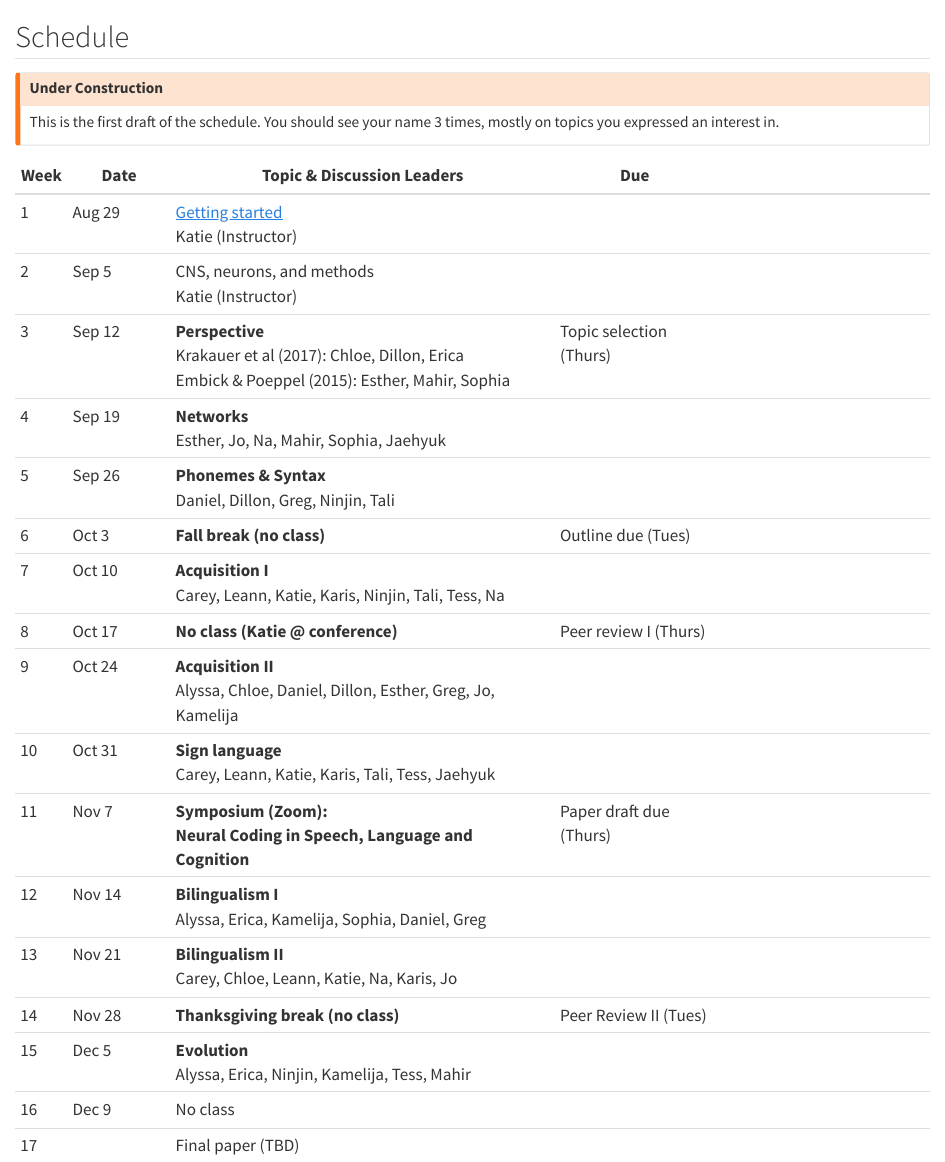
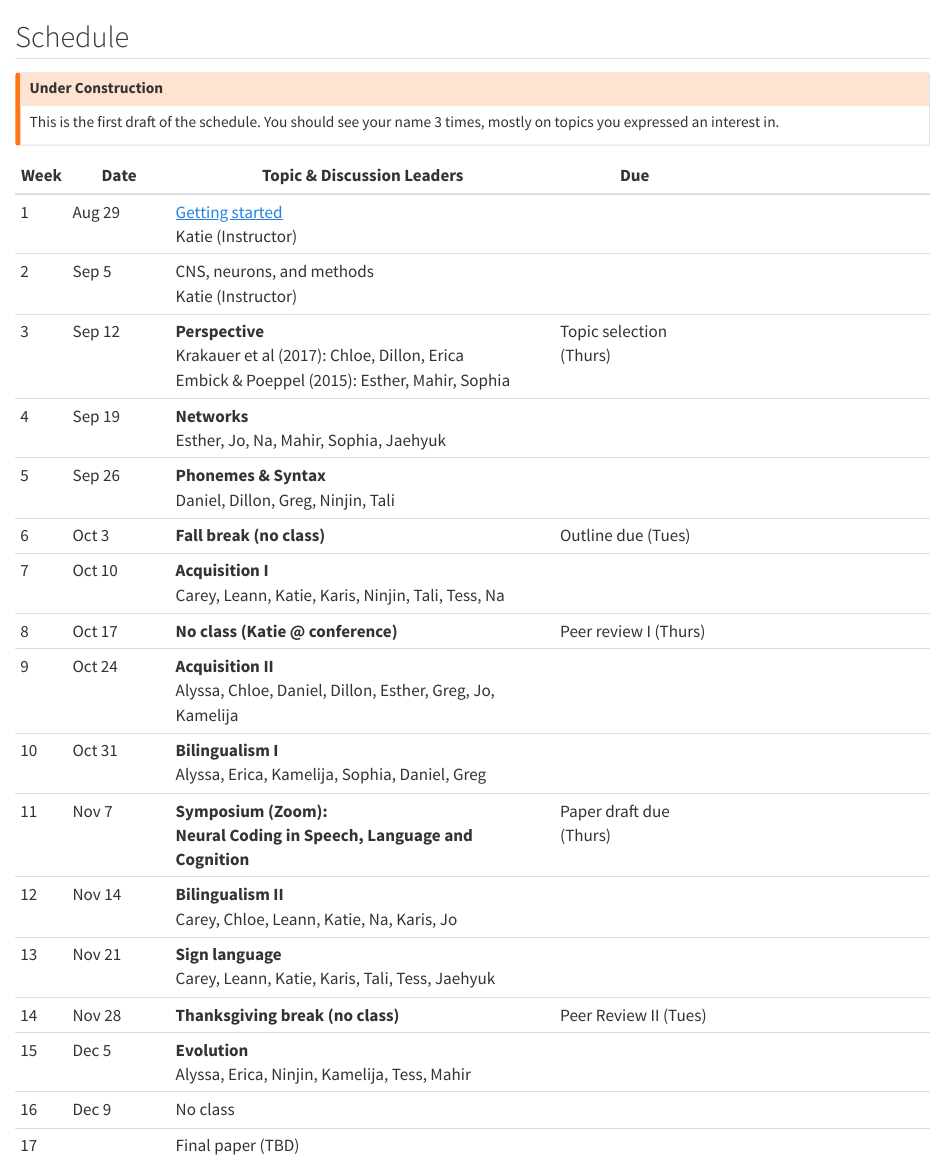
Before and after one commit to kschuler/neuroling, a Quarto document (_schedule.qmd): the page in a window 1100 px wide, from its top. Rendered offline with R 4.5, knitr and Pandoc in place of Quarto, with nearby package versions; the code chunks are not run, so their results and figures are left out.

Commit message:
update schedule

```diff
--- a/_schedule.qmd
+++ b/_schedule.qmd
@@ -15,10 +15,10 @@ This is the first draft of the schedule. You should see your name 3 times, mostl
 | 7 | Oct 10 | **Acquisition I** <br> Carey, Leann, Katie, Karis, Ninjin, Tali, Tess, Na |  |
 | 8 | Oct 17 | **No class (Katie @ conference)** | Peer review I (Thurs) |
 | 9 | Oct 24 | **Acquisition II** <br> Alyssa, Chloe, Daniel, Dillon, Esther, Greg, Jo, Kamelija  |  |
-| 10 | Oct 31 | **Sign language** <br> Carey, Leann, Katie, Karis, Tali, Tess, Jaehyuk |  |
+| 10 | Oct 31 | **Bilingualism I** <br> Alyssa, Erica, Kamelija, Sophia, Daniel, Greg |  |
 | 11 | Nov 7 | **Symposium (Zoom):**<br>**Neural Coding in Speech, Language and Cognition**  | Paper draft due (Thurs) |
-| 12 | Nov 14 | **Bilingualism I** <br> Alyssa, Erica, Kamelija, Sophia, Daniel, Greg |  |
-| 13 | Nov 21 | **Bilingualism II** <br> Carey, Chloe, Leann, Katie, Na, Karis, Jo  |     |
+| 12 | Nov 14 | **Bilingualism II** <br> Carey, Chloe, Leann, Katie, Na, Karis, Jo |  |
+| 13 | Nov 21 | **Sign language** <br> Carey, Leann, Katie, Karis, Tali, Tess, Jaehyuk  |     |
 | 14 | Nov 28 |**Thanksgiving break (no class)**    | Peer Review II (Tues) |
 | 15 | Dec 5 | **Evolution**  <br>  Alyssa, Erica, Ninjin, Kamelija, Tess, Mahir |  |
 | 16 | Dec 9 | No class |    |
```
Also changed, not shown: docs/search.json, 2 other files.
